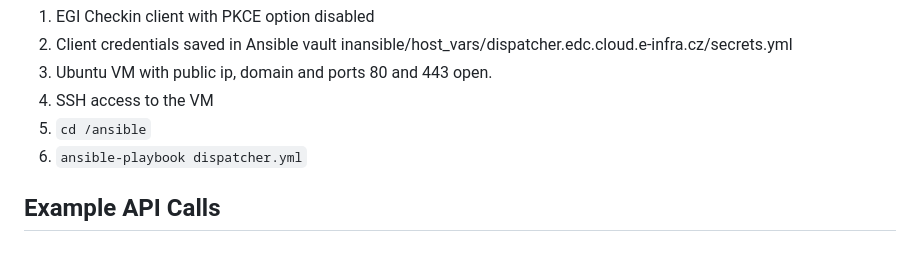
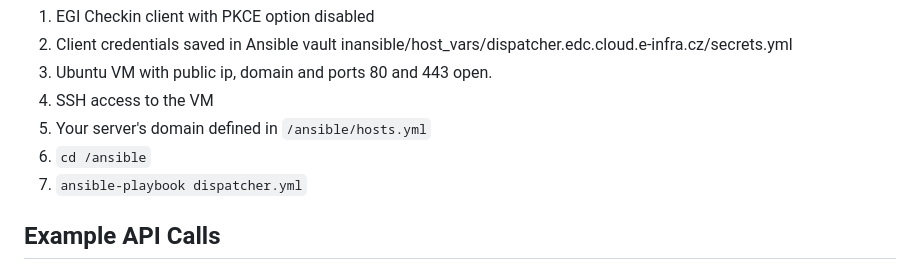
Before and after one commit to EOSC-Data-Commons/Dispatcher, a Markdown page: README.md, the part around the change. GitHub-like rendering.

Commit message:
Adding more info for deployment steps

```diff
--- a/README.md
+++ b/README.md
@@ -50,8 +50,9 @@ To deploy your own Dispatcher instance you need:
 2. Client credentials saved in Ansible vault inansible/host_vars/dispatcher.edc.cloud.e-infra.cz/secrets.yml
 3. Ubuntu VM with public ip, domain and ports 80 and 443 open.
 4. SSH access to the VM
-5. `cd /ansible`
-6. `ansible-playbook dispatcher.yml`
+5. Your server's domain defined in `/ansible/hosts.yml`
+6. `cd /ansible`
+7. `ansible-playbook dispatcher.yml`
 
 
 **Example API Calls**
```
